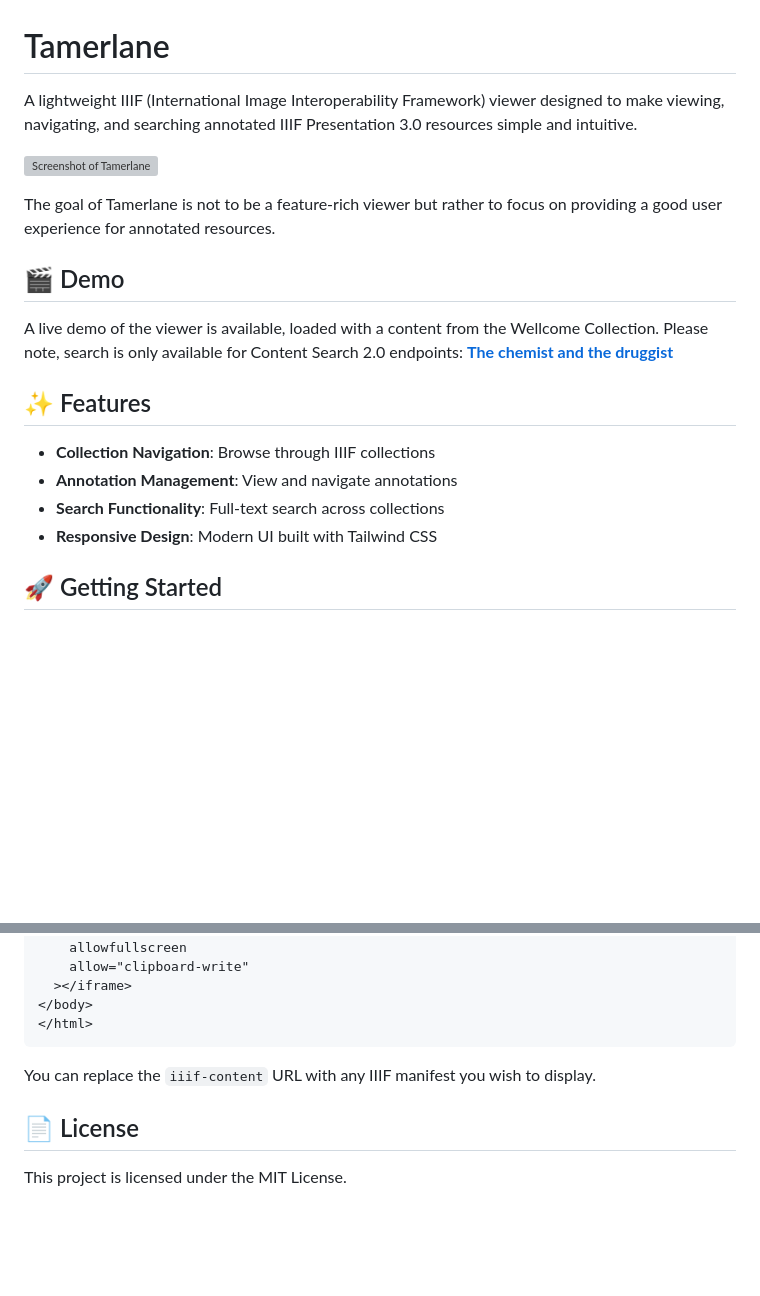
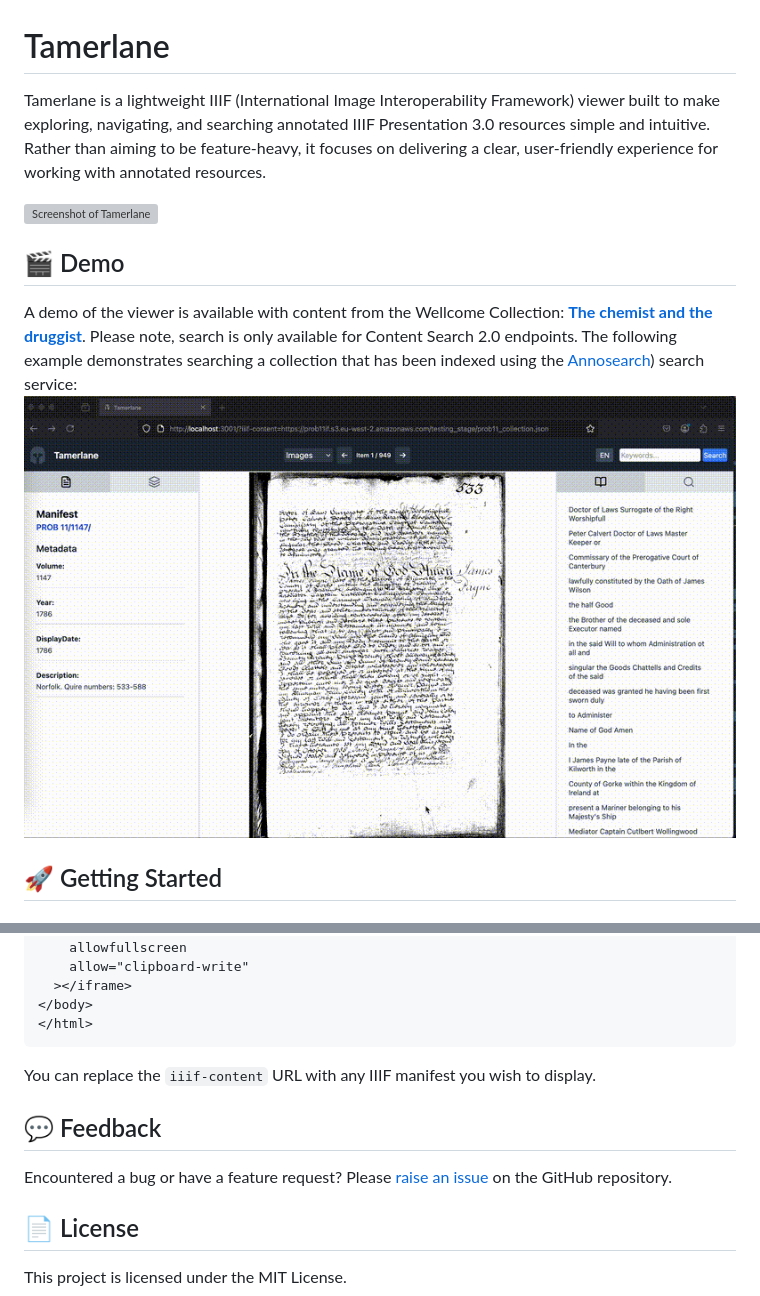
Before and after one commit to tamerlaneviewer/tamerlane, a Markdown page: README.md, 2 parts joined by grey strips. GitHub-like rendering; pictures changed too: assets/demo.gif (added); blank space fills up the shorter version; grey boxes are pictures that could not be loaded.

Commit message:
improvements to readme

```diff
--- a/README.md
+++ b/README.md
@@ -1,22 +1,13 @@
 # Tamerlane
 
-A lightweight IIIF (International Image Interoperability Framework) viewer designed to make viewing, navigating, and searching annotated IIIF Presentation 3.0 resources simple and intuitive.
+Tamerlane is a lightweight IIIF (International Image Interoperability Framework) viewer built to make exploring, navigating, and searching annotated IIIF Presentation 3.0 resources simple and intuitive. Rather than aiming to be feature‑heavy, it focuses on delivering a clear, user‑friendly experience for working with annotated resources.
 
 ![Screenshot of Tamerlane](assets/screenshot.png)
 
-The goal of Tamerlane is not to be a feature-rich viewer but rather to focus on providing a good user experience for annotated resources.
-
 ## 🎬 Demo
 
-A live demo of the viewer is available, loaded with a content from the Wellcome Collection. Please note, search is only available for Content Search 2.0 endpoints:
-[**The chemist and the druggist**](https://jptmoore.github.io/tamerlane/?iiif-content=https://iiif.wellcomecollection.org/presentation/b19974760)
-
-## ✨ Features
-
-- **Collection Navigation**: Browse through IIIF collections
-- **Annotation Management**: View and navigate annotations
-- **Search Functionality**: Full-text search across collections
-- **Responsive Design**: Modern UI built with Tailwind CSS
+A demo of the viewer is available with content from the Wellcome Collection:
+[**The chemist and the druggist**](https://jptmoore.github.io/tamerlane/?iiif-content=https://iiif.wellcomecollection.org/presentation/b19974760). Please note, search is only available for Content Search 2.0 endpoints. The following example demonstrates searching a collection that has been indexed using the [Annosearch](https://github.com/nationalarchives/annosearch)) search service: ![Tamerlane IIIF Viewer Demo](/assets/demo.gif)
 
 ## 🚀 Getting Started
 
@@ -100,6 +91,10 @@ Create an HTML file with the following content, and the viewer will be embedded
 
 You can replace the `iiif-content` URL with any IIIF manifest you wish to display.
 
+## 💬 Feedback
+
+Encountered a bug or have a feature request? Please [raise an issue](https://github.com/jptmoore/tamerlane/issues) on the GitHub repository.
+
 ## 📄 License
 
 This project is licensed under the MIT License.
```
